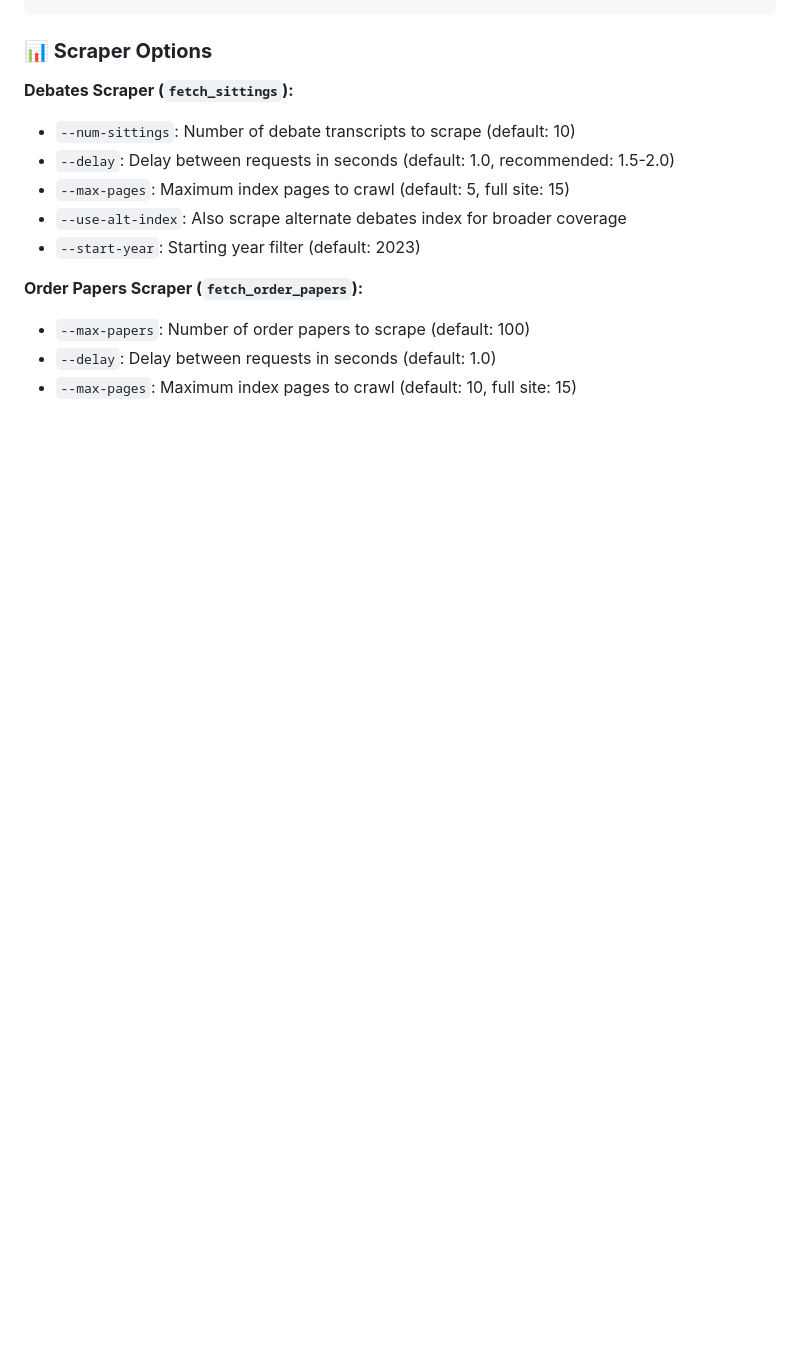
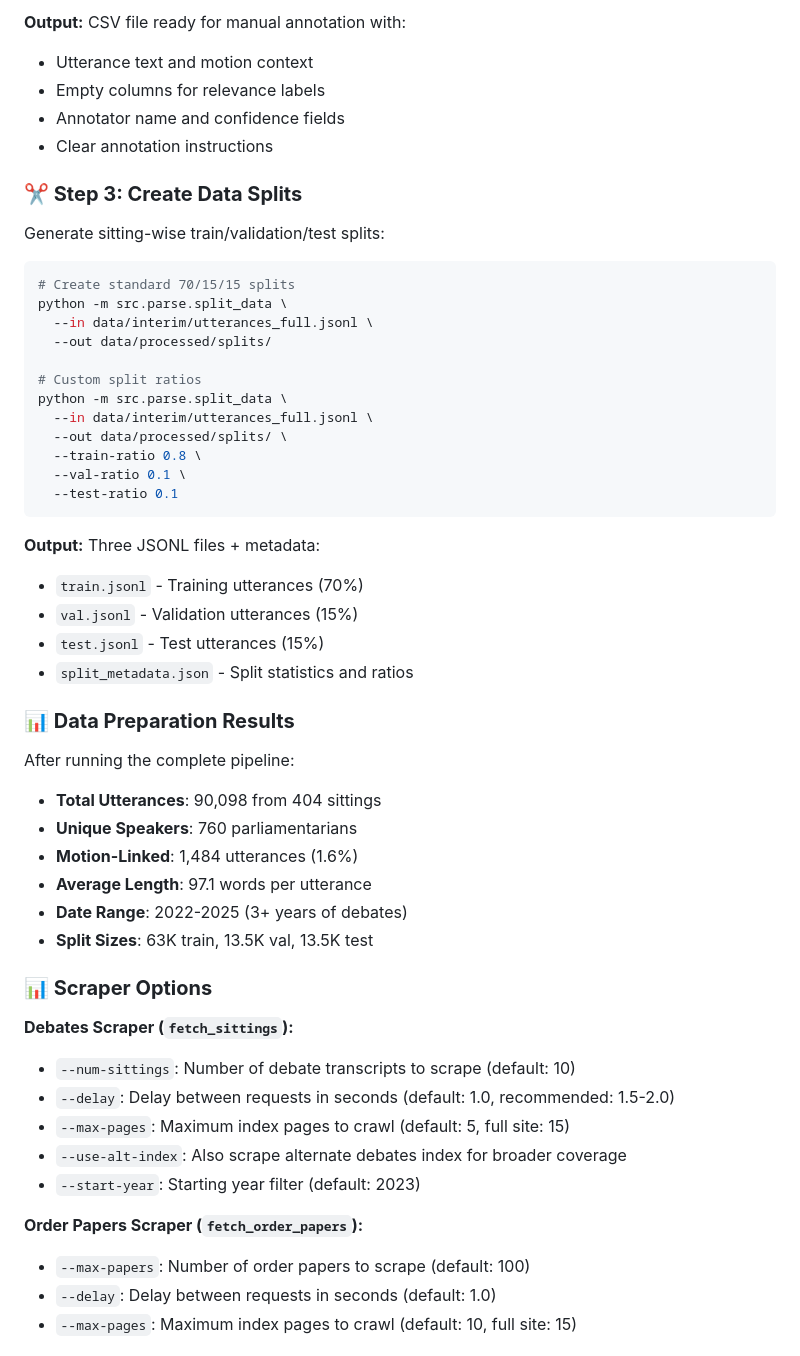
Before and after one commit to chavic/code-unza25-csc4792-project_team_16-repository, a Markdown page: README.md, the part around the change printed below. GitHub-like rendering; blank space fills up the shorter version.

Commit message:
[DP] refined instructions

````diff
--- a/README.md
+++ b/README.md
@@ -274,3 +328,44 @@ python -m src.scrape.fetch_order_papers --out data/interim --max-papers 5 --dela
+**Output:** CSV file ready for manual annotation with:
+- Utterance text and motion context
+- Empty columns for relevance labels
+- Annotator name and confidence fields
+- Clear annotation instructions
+
+### **✂️ Step 3: Create Data Splits**
+
+Generate sitting-wise train/validation/test splits:
+
+```bash
+# Create standard 70/15/15 splits
+python -m src.parse.split_data \
+  --in data/interim/utterances_full.jsonl \
+  --out data/processed/splits/
+
+# Custom split ratios
+python -m src.parse.split_data \
+  --in data/interim/utterances_full.jsonl \
+  --out data/processed/splits/ \
+  --train-ratio 0.8 \
+  --val-ratio 0.1 \
+  --test-ratio 0.1
+```
+
+**Output:** Three JSONL files + metadata:
+- `train.jsonl` - Training utterances (70%)
+- `val.jsonl` - Validation utterances (15%)
+- `test.jsonl` - Test utterances (15%)
+- `split_metadata.json` - Split statistics and ratios
+
+### **📊 Data Preparation Results**
+
+After running the complete pipeline:
+
+- **Total Utterances**: 90,098 from 404 sittings
+- **Unique Speakers**: 760 parliamentarians
+- **Motion-Linked**: 1,484 utterances (1.6%)
+- **Average Length**: 97.1 words per utterance
+- **Date Range**: 2022-2025 (3+ years of debates)
+- **Split Sizes**: 63K train, 13.5K val, 13.5K test
 
 ### **📊 Scraper Options**
 
````
Also changed, not shown: other parts of README.md (+58 -4 lines).
